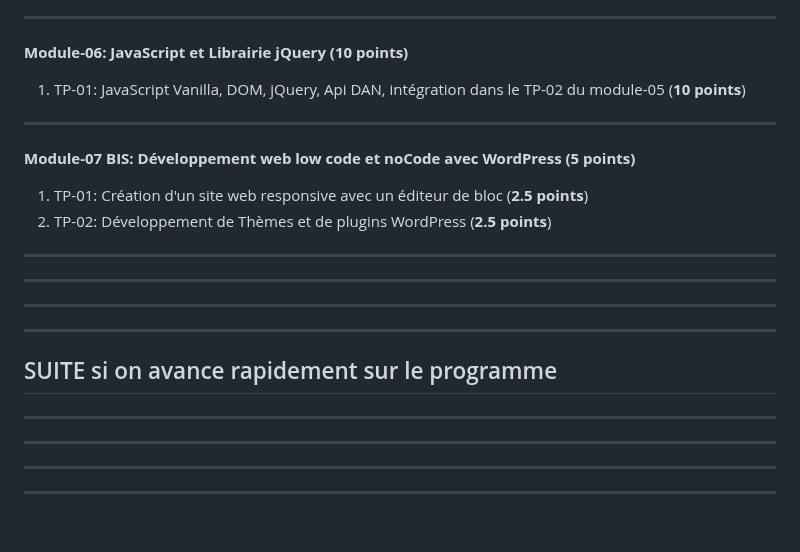
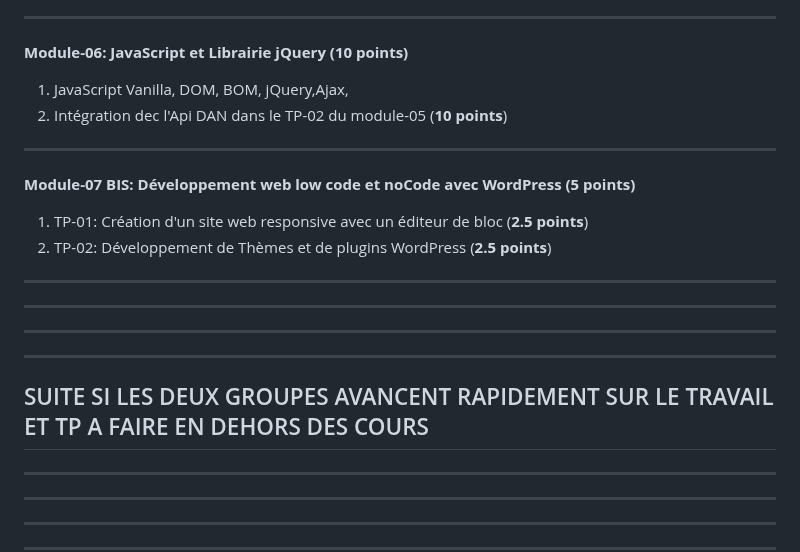
Before and after one commit to yugmerabtene/ESIEA-FISE-WEB-2024, a Markdown page: README.md, the part around the change. Drawn GitHub-style; blank space fills up the shorter version.

```diff
--- a/README.md
+++ b/README.md
@@ -52,7 +52,8 @@ Ex:
 ---
 
 **Module-06: JavaScript et Librairie jQuery (10 points)**
-1. TP-01: JavaScript Vanilla, DOM, jQuery, Api DAN, intégration dans le TP-02 du module-05 (**10 points**)
+1. JavaScript Vanilla, DOM, BOM, jQuery,Ajax,
+2. Intégration dec l'Api DAN dans le TP-02 du module-05 (**10 points**)
 
 ---
 
@@ -66,7 +67,7 @@ Ex:
 ---
 ---
 
-## SUITE si on avance rapidement sur le programme
+## SUITE SI LES DEUX GROUPES AVANCENT RAPIDEMENT SUR LE TRAVAIL ET TP A FAIRE EN DEHORS DES COURS
 
 ---
 ---
```
